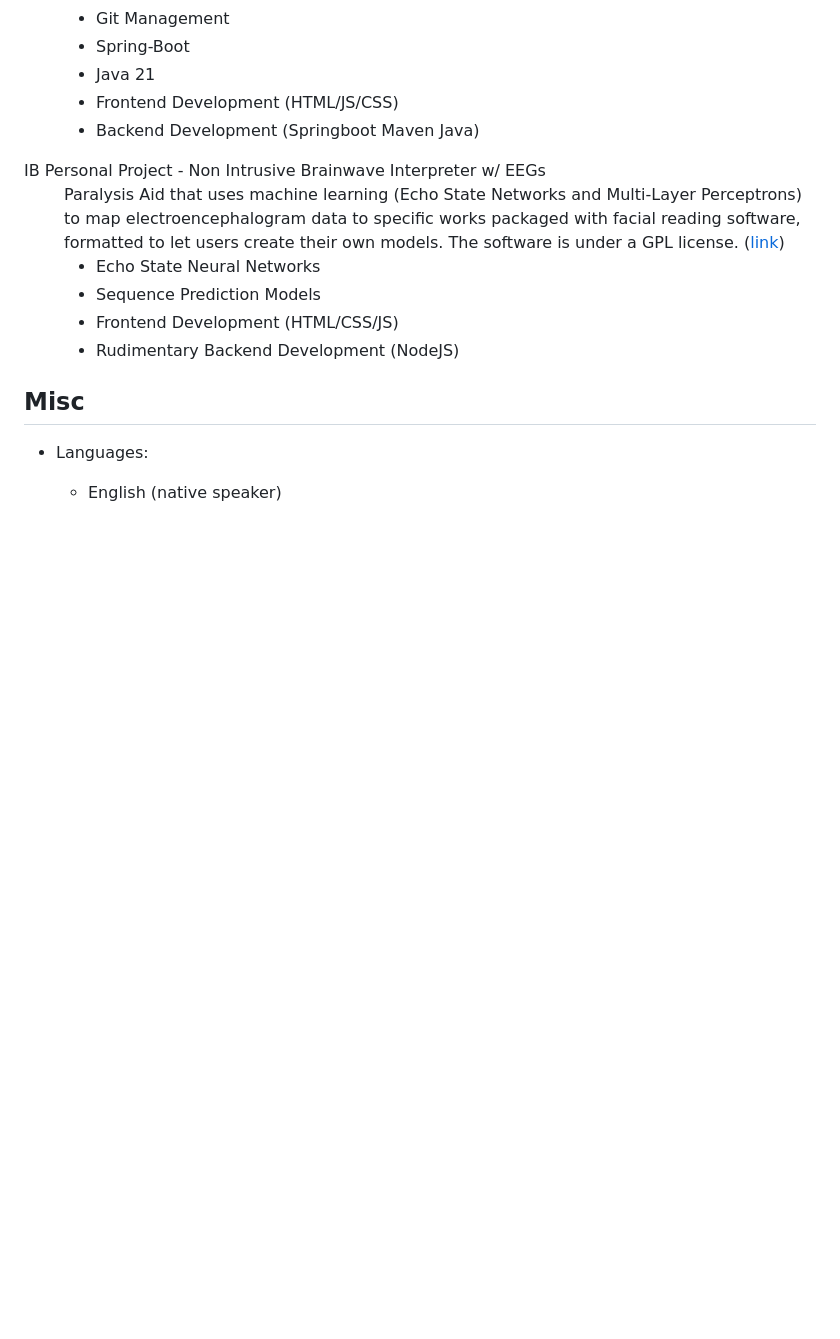
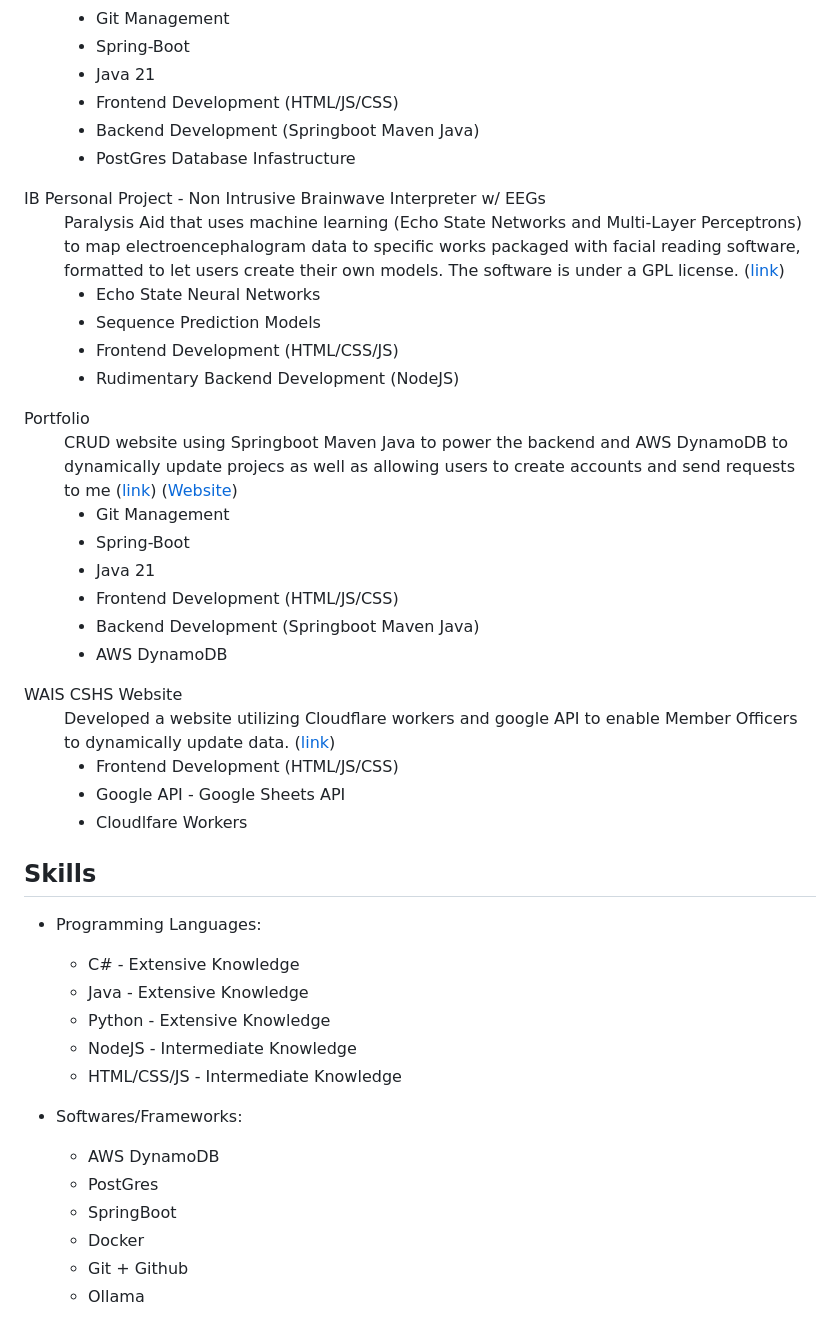
Before and after one commit to rustleupchef/Job, a Markdown page: resume.md, the part around the change. GitHub-like rendering; blank space fills up the shorter version.

Commit message:
added more technical experience and made Misc into skills

```diff
--- a/resume.md
+++ b/resume.md
@@ -77,6 +77,7 @@ Technical Experience
       <li>Java 21</li>
       <li>Frontend Development (HTML/JS/CSS)</li>
       <li>Backend Development (Springboot Maven Java)</li>
+      <li>PostGres Database Infastructure</li>
     </ul>
   </div>
 </dd>
@@ -94,11 +95,50 @@ Technical Experience
   </div>
 </dd>
 
+<dt>Portfolio</dt>
+<dd>
+  <div style="word-wrap: break-word; white-space: normal;">
+    CRUD website using Springboot Maven Java to power the backend and AWS DynamoDB to dynamically update projecs as well as allowing users to create accounts and send requests to me (<a href="https://github.com/rustleupchef/portfolio">link</a>) (<a href="https://raspberrypi.tailbba147.ts.net/portfolio">Website</a>)
+    <ul>
+      <li>Git Management</li>
+      <li>Spring-Boot</li>
+      <li>Java 21</li>
+      <li>Frontend Development (HTML/JS/CSS)</li>
+      <li>Backend Development (Springboot Maven Java)</li>
+      <li>AWS DynamoDB</li>
+    </ul>
+  </div>
+</dd>
+
+<dt>WAIS CSHS Website</dt>
+<dd>
+  <div style="word-wrap: break-word; white-space: normal;">Developed a website utilizing Cloudflare workers and google API to enable Member Officers to dynamically update data.
+    (<a href="https://github.com/rustleupchef/waiscshs.github.io">link</a>)
+    <ul>
+      <li>Frontend Development (HTML/JS/CSS)</li>
+      <li>Google API - Google Sheets API</li>
+      <li>Cloudlfare Workers</li>
+    </ul>
+  </div>
+</dd>
+
 </dl>
 
-Misc
+Skills
 ----------------------------------------
 
-* Languages:
+* Programming Languages:
 
-     * English (native speaker)
+     * C# - Extensive Knowledge
+     * Java - Extensive Knowledge
+     * Python - Extensive Knowledge
+     * NodeJS - Intermediate Knowledge
+     * HTML/CSS/JS - Intermediate Knowledge
+
+* Softwares/Frameworks:
+     * AWS DynamoDB
+     * PostGres
+     * SpringBoot
+     * Docker
+     * Git + Github
+     * Ollama
```
